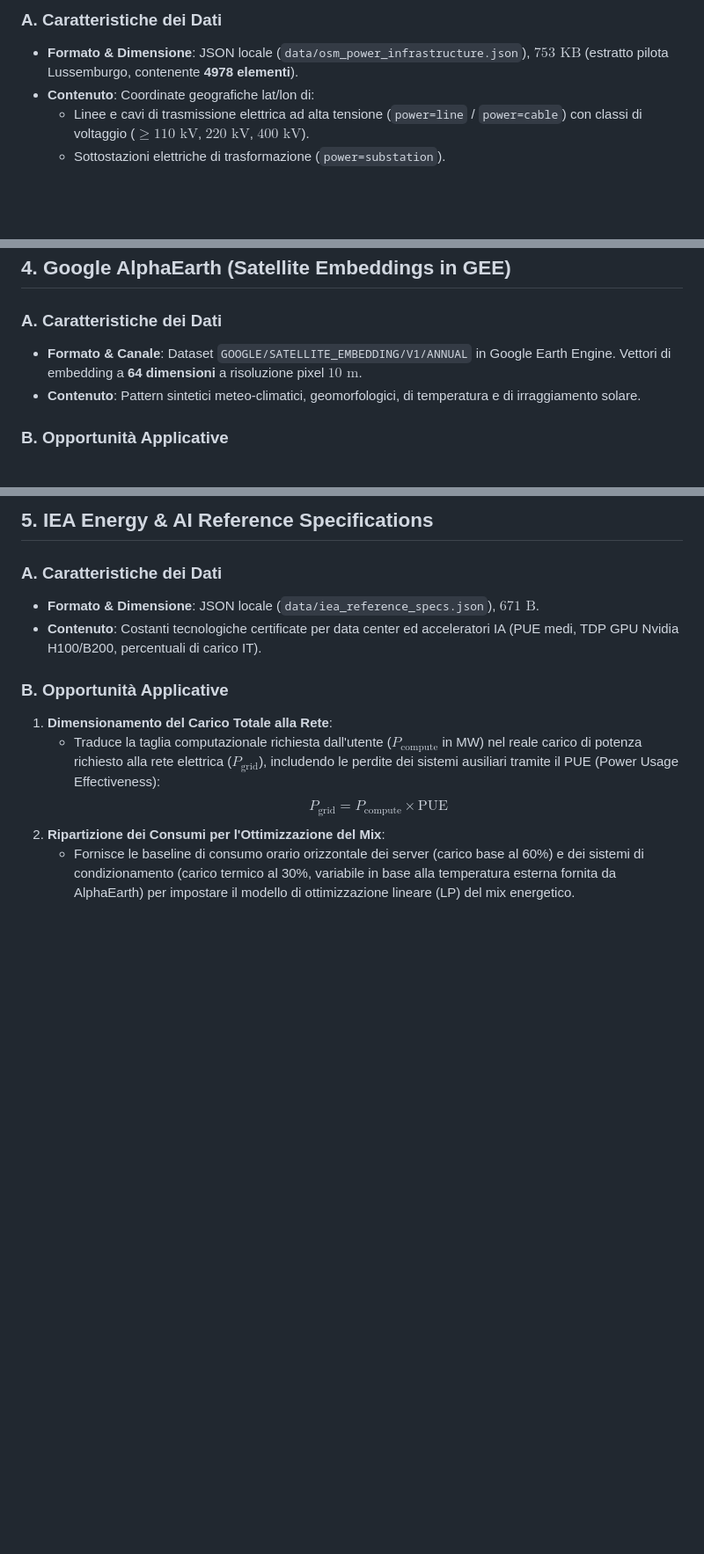
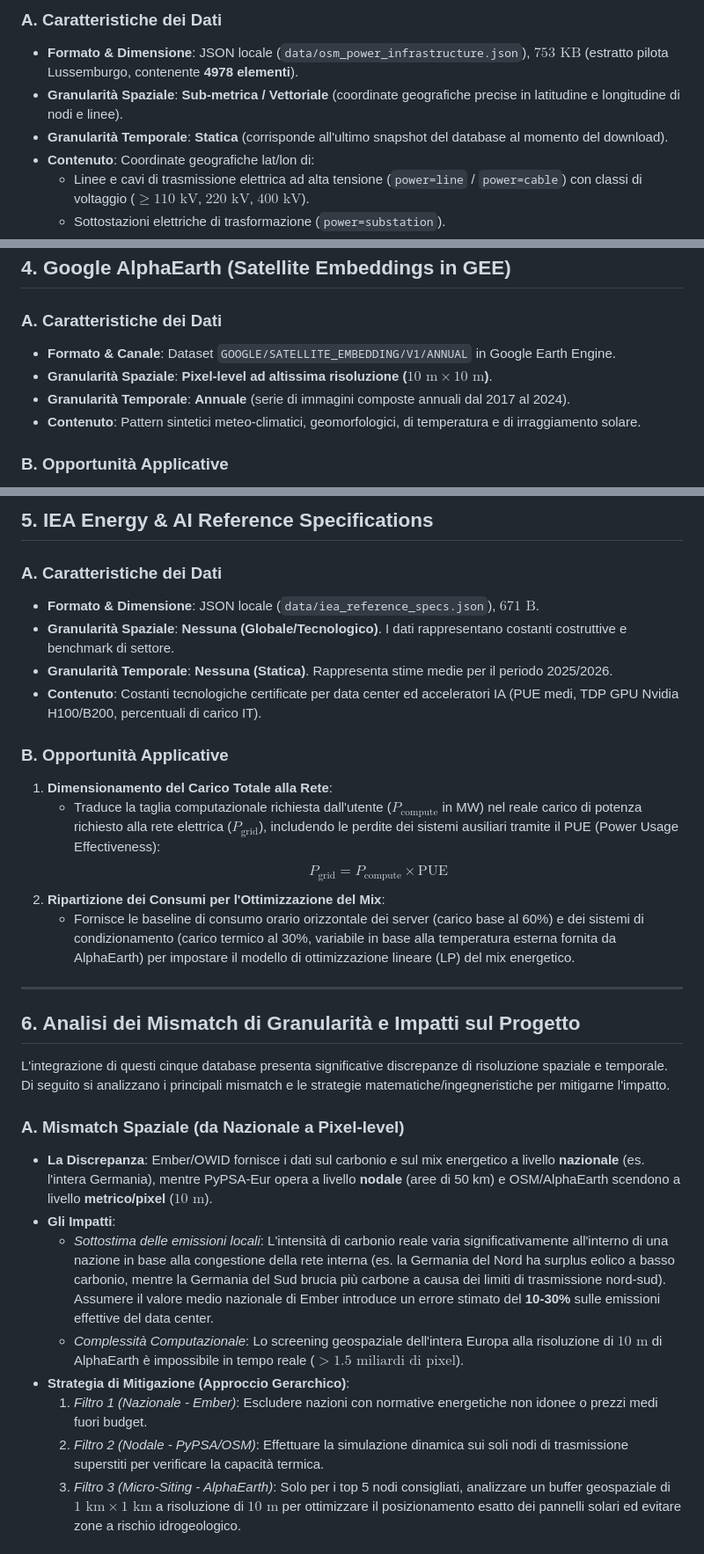
Before and after one commit to tommasomazieri/hackaton, a Markdown page: docs/data.md, 3 parts joined by grey strips. Shown at 88% size. Rendered like a GitHub page; blank space fills up the shorter version.

```diff
--- a/docs/data.md
+++ b/docs/data.md
@@ -26,6 +28,8 @@ Questo documento fornisce un'analisi quantitativa dei database disponibili per i
 
 ### A. Caratteristiche dei Dati
 *   **Formato & Dimensione**: JSON locale (`data/osm_power_infrastructure.json`), **$753 \text{ KB}$** (estratto pilota Lussemburgo, contenente **4978 elementi**).
+*   **Granularità Spaziale**: **Sub-metrica / Vettoriale** (coordinate geografiche precise in latitudine e longitudine di nodi e linee).
+*   **Granularità Temporale**: **Statica** (corrisponde all'ultimo snapshot del database al momento del download).
 *   **Contenuto**: Coordinate geografiche lat/lon di:
     *   Linee e cavi di trasmissione elettrica ad alta tensione (`power=line` / `power=cable`) con classi di voltaggio ($\ge 110 \text{ kV}$, $220 \text{ kV}$, $400 \text{ kV}$).
     *   Sottostazioni elettriche di trasformazione (`power=substation`).
@@ -60,7 +66,9 @@ Questo documento fornisce un'analisi quantitativa dei database disponibili per i
 ## 4. Google AlphaEarth (Satellite Embeddings in GEE)
 
 ### A. Caratteristiche dei Dati
-*   **Formato & Canale**: Dataset `GOOGLE/SATELLITE_EMBEDDING/V1/ANNUAL` in Google Earth Engine. Vettori di embedding a **64 dimensioni** a risoluzione pixel **$10\text{ m}$**.
+*   **Formato & Canale**: Dataset `GOOGLE/SATELLITE_EMBEDDING/V1/ANNUAL` in Google Earth Engine.
+*   **Granularità Spaziale**: **Pixel-level ad altissima risoluzione ($10\text{ m} \times 10\text{ m}$)**.
+*   **Granularità Temporale**: **Annuale** (serie di immagini composte annuali dal 2017 al 2024).
 *   **Contenuto**: Pattern sintetici meteo-climatici, geomorfologici, di temperatura e di irraggiamento solare.
 
 ### B. Opportunità Applicative
@@ -75,6 +83,8 @@ Questo documento fornisce un'analisi quantitativa dei database disponibili per i
 
 ### A. Caratteristiche dei Dati
 *   **Formato & Dimensione**: JSON locale (`data/iea_reference_specs.json`), **$671 \text{ B}$**.
+*   **Granularità Spaziale**: **Nessuna (Globale/Tecnologico)**. I dati rappresentano costanti costruttive e benchmark di settore.
+*   **Granularità Temporale**: **Nessuna (Statica)**. Rappresenta stime medie per il periodo 2025/2026.
 *   **Contenuto**: Costanti tecnologiche certificate per data center ed acceleratori IA (PUE medi, TDP GPU Nvidia H100/B200, percentuali di carico IT).
 
 ### B. Opportunità Applicative
@@ -83,3 +93,20 @@ Questo documento fornisce un'analisi quantitativa dei database disponibili per i
         $$P_{\text{grid}} = P_{\text{compute}} \times \text{PUE}$$
 2.  **Ripartizione dei Consumi per l'Ottimizzazione del Mix**:
     *   Fornisce le baseline di consumo orario orizzontale dei server (carico base al 60%) e dei sistemi di condizionamento (carico termico al 30%, variabile in base alla temperatura esterna fornita da AlphaEarth) per impostare il modello di ottimizzazione lineare (LP) del mix energetico.
+
+---
+
+## 6. Analisi dei Mismatch di Granularità e Impatti sul Progetto
+
+L'integrazione di questi cinque database presenta significative discrepanze di risoluzione spaziale e temporale. Di seguito si analizzano i principali mismatch e le strategie matematiche/ingegneristiche per mitigarne l'impatto.
+
+### A. Mismatch Spaziale (da Nazionale a Pixel-level)
+*   **La Discrepanza**: Ember/OWID fornisce i dati sul carbonio e sul mix energetico a livello **nazionale** (es. l'intera Germania), mentre PyPSA-Eur opera a livello **nodale** (aree di 50 km) e OSM/AlphaEarth scendono a livello **metrico/pixel** ($10\text{ m}$).
+*   **Gli Impatti**:
+    *   *Sottostima delle emissioni locali*: L'intensità di carbonio reale varia significativamente all'interno di una nazione in base alla congestione della rete interna (es. la Germania del Nord ha surplus eolico a basso carbonio, mentre la Germania del Sud brucia più carbone a causa dei limiti di trasmissione nord-sud). Assumere il valore medio nazionale di Ember introduce un errore stimato del **10-30%** sulle emissioni effettive del data center.
+    *   *Complessità Computazionale*: Lo screening geospaziale dell'intera Europa alla risoluzione di $10\text{ m}$ di AlphaEarth è impossibile in tempo reale ($>1.5\text{ miliardi di pixel}$).
+*   **Strategia di Mitigazione (Approccio Gerarchico)**:
+    1.  *Filtro 1 (Nazionale - Ember)*: Escludere nazioni con normative energetiche non idonee o prezzi medi fuori budget.
+    2.  *Filtro 2 (Nodale - PyPSA/OSM)*: Effettuare la simulazione dinamica sui soli nodi di trasmissione superstiti per verificare la capacità termica.
+    3.  *Filtro 3 (Micro-Siting - AlphaEarth)*: Solo per i top 5 nodi consigliati, analizzare un buffer geospaziale di $1\text{ km} \times 1\text{ km}$ a risoluzione di $10\text{ m}$ per ottimizzare il posizionamento esatto dei pannelli solari ed evitare zone a rischio idrogeologico.
+
```
Also changed, not shown: other parts of docs/data.md (+24 -2 lines).
